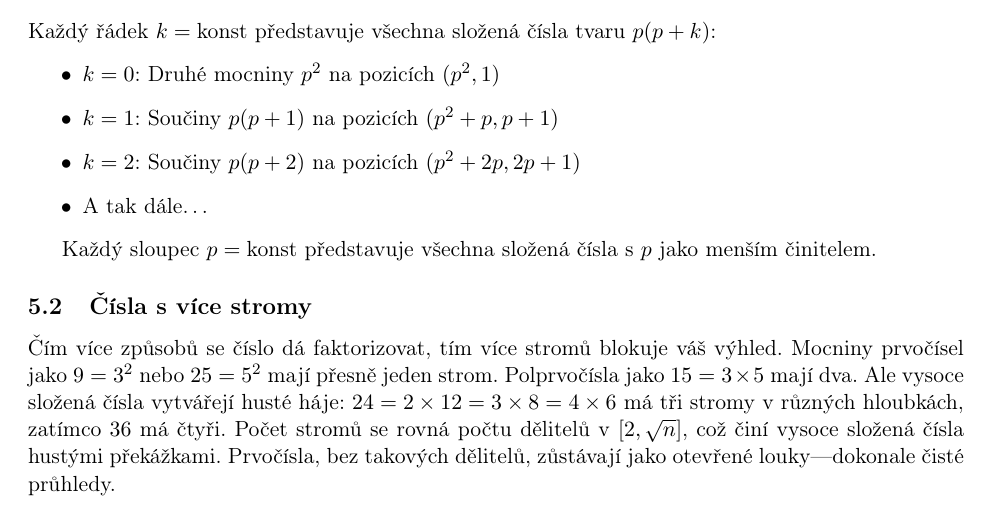
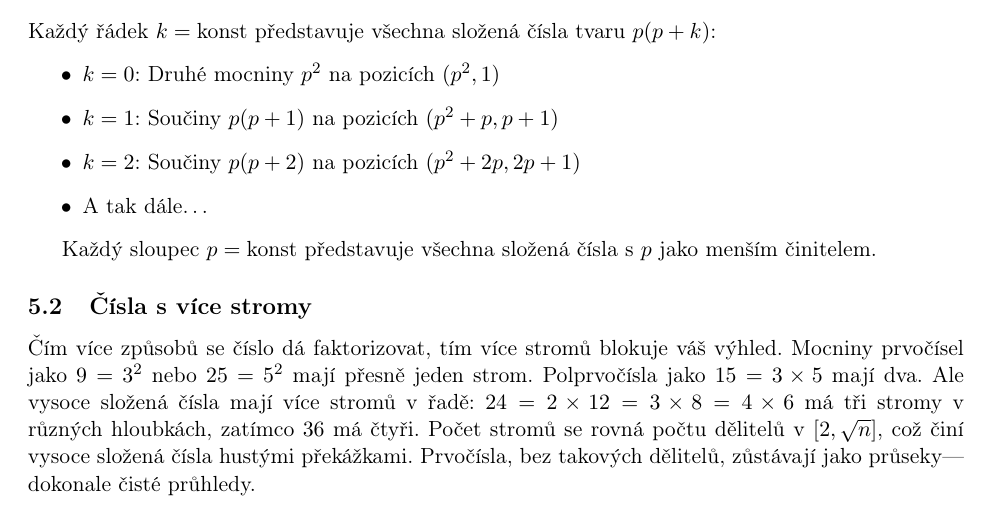
Before and after one commit to popojan/orbit, a LaTeX paper (docs/papers/primal-forest-paper-cs.tex): part of page 4 of 14, cut so that both start at the same text. Compiled offline with pdfLaTeX.

Commit message:
refine(primal-forest-cs): zlepšit lesní metafory
- "husté háje" → "více stromů v řadě" (přesnější, geometricky výstižnější)
- "otevřené louky" → "průseky" (korektní lesní metafora pro čisté koridory)

```diff
--- a/docs/papers/primal-forest-paper-cs.tex
+++ b/docs/papers/primal-forest-paper-cs.tex
@@ -145,7 +145,7 @@ Každý sloupec $p = \text{konst}$ představuje všechna složená čísla s $p$
 
 \subsection{Čísla s více stromy}
 
-Čím více způsobů se číslo dá faktorizovat, tím více stromů blokuje váš výhled. Mocniny prvočísel jako $9 = 3^2$ nebo $25 = 5^2$ mají přesně jeden strom. Polprvočísla jako $15 = 3 \times 5$ mají dva. Ale vysoce složená čísla vytvářejí husté háje: $24 = 2 \times 12 = 3 \times 8 = 4 \times 6$ má tři stromy v různých hloubkách, zatímco $36$ má čtyři. Počet stromů se rovná počtu dělitelů v $[2, \sqrt{n}]$, což činí vysoce složená čísla hustými překážkami. Prvočísla, bez takových dělitelů, zůstávají jako otevřené louky---dokonale čisté průhledy.
+Čím více způsobů se číslo dá faktorizovat, tím více stromů blokuje váš výhled. Mocniny prvočísel jako $9 = 3^2$ nebo $25 = 5^2$ mají přesně jeden strom. Polprvočísla jako $15 = 3 \times 5$ mají dva. Ale vysoce složená čísla mají více stromů v řadě: $24 = 2 \times 12 = 3 \times 8 = 4 \times 6$ má tři stromy v různých hloubkách, zatímco $36$ má čtyři. Počet stromů se rovná počtu dělitelů v $[2, \sqrt{n}]$, což činí vysoce složená čísla hustými překážkami. Prvočísla, bez takových dělitelů, zůstávají jako průseky---dokonale čisté průhledy.
 
 \subsection{Parabolická křivka a rostoucí mezery}
 
```
